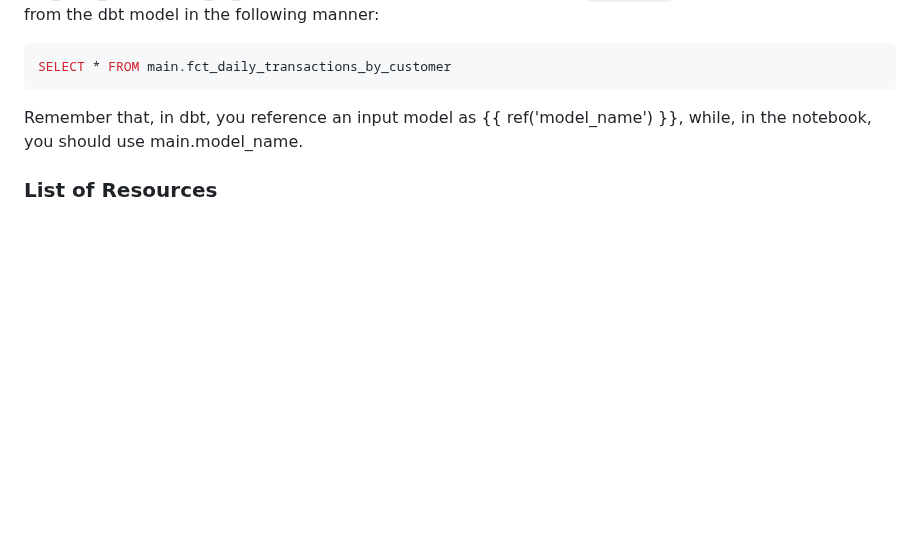
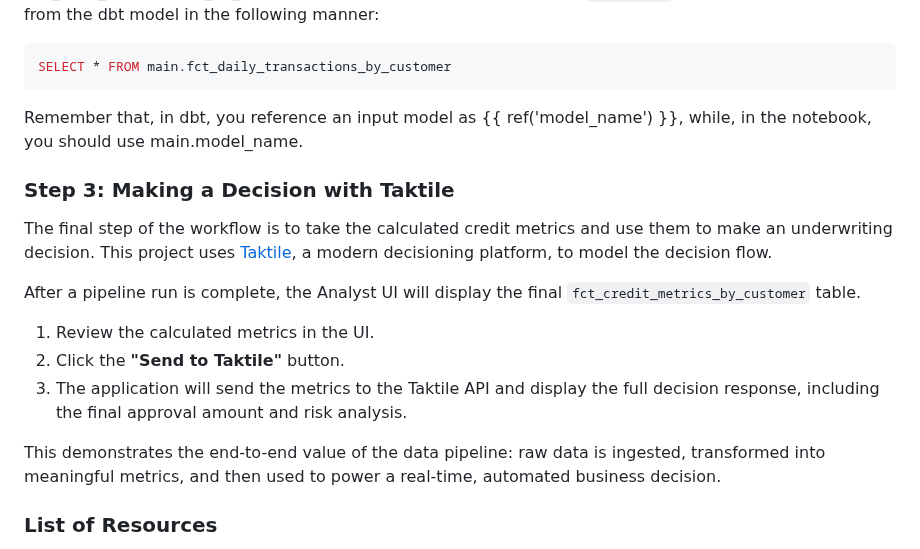
Before and after one commit to thiagorlopes/keep, a Markdown page: README.md, the part around the change. Drawn GitHub-style; blank space fills up the shorter version.

Commit message:
Include Taktile in the Readme

```diff
--- a/README.md
+++ b/README.md
@@ -104,6 +104,18 @@ SELECT * FROM main.fct_daily_transactions_by_customer
 
 Remember that, in dbt, you reference an input model as {{ ref('model_name') }}, while, in the notebook, you should use main.model_name.
 
+### Step 3: Making a Decision with Taktile
+The final step of the workflow is to take the calculated credit metrics and use them to make an underwriting decision. This project uses [Taktile](https://app.taktile.com/decide/org/976b336b-e6b4-4904-8e20-1e27c33dc099/ws/3bba1a21-aaa5-457b-af1b-422404e0e960/flows?folder-id=8f6e925b-ea9e-46e4-a30a-953c4c418d9d), a modern decisioning platform, to model the decision flow.
+
+After a pipeline run is complete, the Analyst UI will display the final `fct_credit_metrics_by_customer` table.
+1.  Review the calculated metrics in the UI.
+2.  Click the **"Send to Taktile"** button.
+3.  The application will send the metrics to the Taktile API and display the full decision response, including the final approval amount and risk analysis.
+
+<!-- IMAGE_PLACEHOLDER: Add Taktile screenshot here -->
+
+This demonstrates the end-to-end value of the data pipeline: raw data is ingested, transformed into meaningful metrics, and then used to power a real-time, automated business decision.
+
 ### List of Resources
 *   **Mock API Interface:** [http://localhost:5000](http://localhost:5000)
 *   **Analyst UI**: [http://localhost:8501](http://localhost:8501)
```
